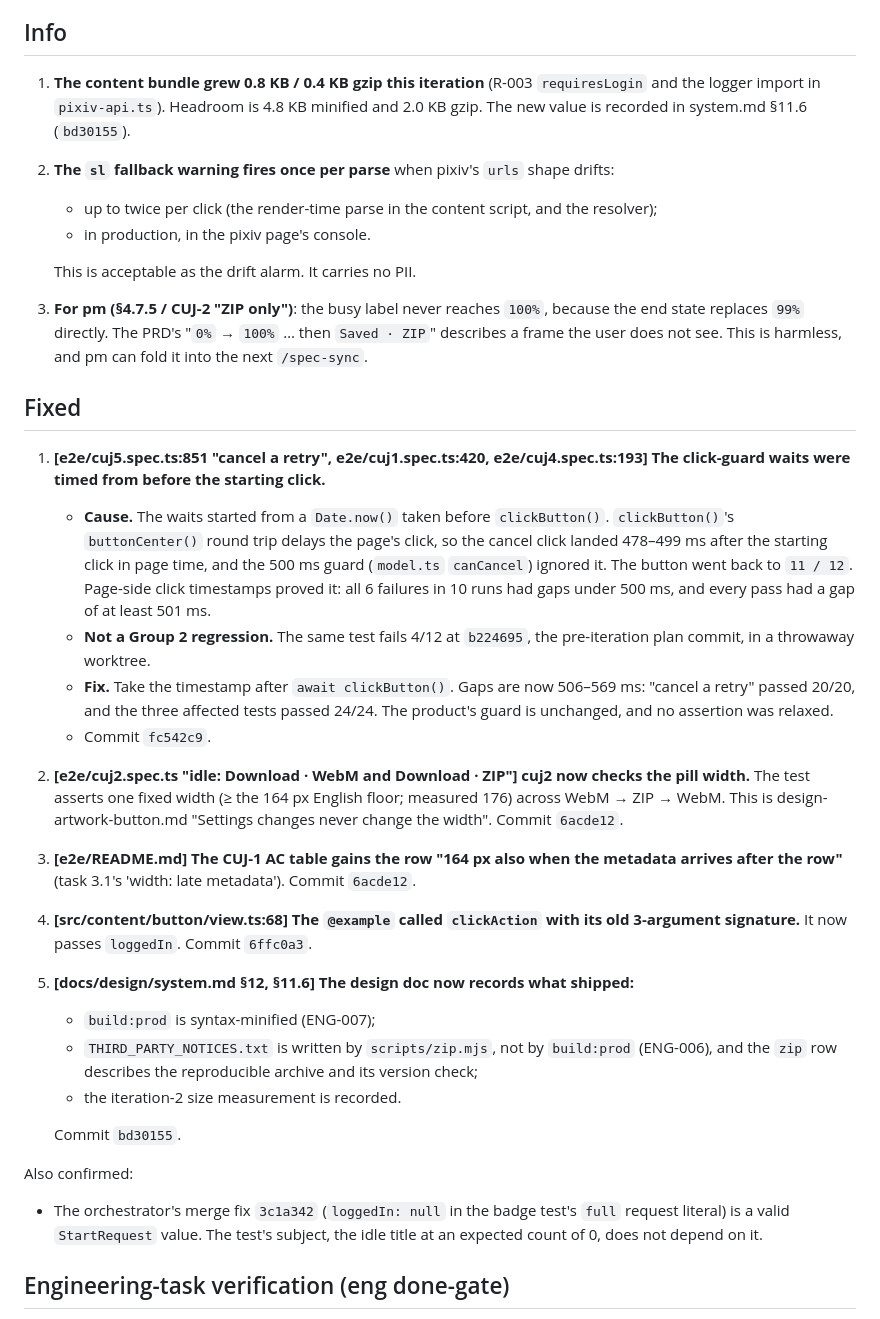
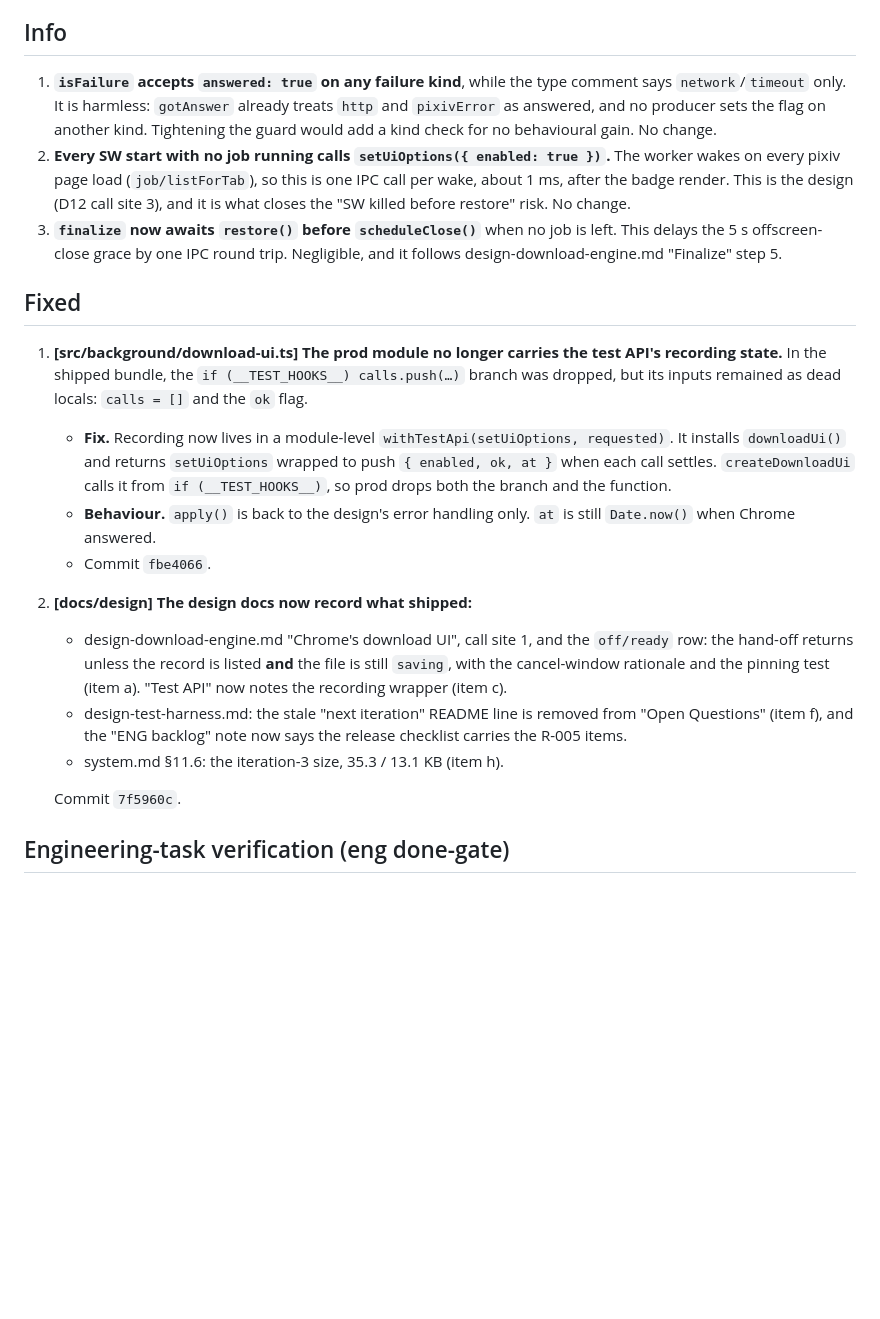
Before and after one commit to kyoicn/pixivhelper, a Markdown page: docs/code-review.md, the part around one of its changes. GitHub-like rendering; blank space fills up the shorter version.

```diff
--- a/docs/code-review.md
+++ b/docs/code-review.md
@@ -102,33 +55,22 @@ This review added the invariant that does not depend on the font (Fixed 2). The
 
 ## Info
 
-1. **The content bundle grew 0.8 KB / 0.4 KB gzip this iteration** (R-003 `requiresLogin` and the logger import in `pixiv-api.ts`). Headroom is 4.8 KB minified and 2.0 KB gzip. The new value is recorded in system.md §11.6 (`bd30155`).
-2. **The `sl` fallback warning fires once per parse** when pixiv's `urls` shape drifts:
-   - up to twice per click (the render-time parse in the content script, and the resolver);
-   - in production, in the pixiv page's console.
-
-   This is acceptable as the drift alarm. It carries no PII.
-3. **For pm (§4.7.5 / CUJ-2 "ZIP only")**: the busy label never reaches `100%`, because the end state replaces `99%` directly. The PRD's "`0%` → `100%` … then `Saved · ZIP`" describes a frame the user does not see. This is harmless, and pm can fold it into the next `/spec-sync`.
+1. **`isFailure` accepts `answered: true` on any failure kind**, while the type comment says `network`/`timeout` only. It is harmless: `gotAnswer` already treats `http` and `pixivError` as answered, and no producer sets the flag on another kind. Tightening the guard would add a kind check for no behavioural gain. No change.
+2. **Every SW start with no job running calls `setUiOptions({ enabled: true })`.** The worker wakes on every pixiv page load (`job/listForTab`), so this is one IPC call per wake, about 1 ms, after the badge render. This is the design (D12 call site 3), and it is what closes the "SW killed before restore" risk. No change.
+3. **`finalize` now awaits `restore()` before `scheduleClose()`** when no job is left. This delays the 5 s offscreen-close grace by one IPC round trip. Negligible, and it follows design-download-engine.md "Finalize" step 5.
 
 ## Fixed
 
-1. **[e2e/cuj5.spec.ts:851 "cancel a retry", e2e/cuj1.spec.ts:420, e2e/cuj4.spec.ts:193] The click-guard waits were timed from before the starting click.**
-   - **Cause.** The waits started from a `Date.now()` taken before `clickButton()`. `clickButton()`'s `buttonCenter()` round trip delays the page's click, so the cancel click landed 478–499 ms after the starting click in page time, and the 500 ms guard (`model.ts` `canCancel`) ignored it. The button went back to `11 / 12`. Page-side click timestamps proved it: all 6 failures in 10 runs had gaps under 500 ms, and every pass had a gap of at least 501 ms.
-   - **Not a Group 2 regression.** The same test fails 4/12 at `b224695`, the pre-iteration plan commit, in a throwaway worktree.
-   - **Fix.** Take the timestamp after `await clickButton()`. Gaps are now 506–569 ms: "cancel a retry" passed 20/20, and the three affected tests passed 24/24. The product's guard is unchanged, and no assertion was relaxed.
-   - Commit `fc542c9`.
-2. **[e2e/cuj2.spec.ts "idle: Download · WebM and Download · ZIP"] cuj2 now checks the pill width.** The test asserts one fixed width (≥ the 164 px English floor; measured 176) across WebM → ZIP → WebM. This is design-artwork-button.md "Settings changes never change the width". Commit `6acde12`.
-3. **[e2e/README.md] The CUJ-1 AC table gains the row "164 px also when the metadata arrives after the row"** (task 3.1's 'width: late metadata'). Commit `6acde12`.
-4. **[src/content/button/view.ts:68] The `@example` called `clickAction` with its old 3-argument signature.** It now passes `loggedIn`. Commit `6ffc0a3`.
-5. **[docs/design/system.md §12, §11.6] The design doc now records what shipped:**
-   - `build:prod` is syntax-minified (ENG-007);
-   - `THIRD_PARTY_NOTICES.txt` is written by `scripts/zip.mjs`, not by `build:prod` (ENG-006), and the `zip` row describes the reproducible archive and its version check;
-   - the iteration-2 size measurement is recorded.
+1. **[src/background/download-ui.ts] The prod module no longer carries the test API's recording state.** In the shipped bundle, the `if (__TEST_HOOKS__) calls.push(…)` branch was dropped, but its inputs remained as dead locals: `calls = []` and the `ok` flag.
+   - **Fix.** Recording now lives in a module-level `withTestApi(setUiOptions, requested)`. It installs `downloadUi()` and returns `setUiOptions` wrapped to push `{ enabled, ok, at }` when each call settles. `createDownloadUi` calls it from `if (__TEST_HOOKS__)`, so prod drops both the branch and the function.
+   - **Behaviour.** `apply()` is back to the design's error handling only. `at` is still `Date.now()` when Chrome answered.
+   - Commit `fbe4066`.
+2. **[docs/design] The design docs now record what shipped:**
+   - design-download-engine.md "Chrome's download UI", call site 1, and the `off/ready` row: the hand-off returns unless the record is listed **and** the file is still `saving`, with the cancel-window rationale and the pinning test (item a). "Test API" now notes the recording wrapper (item c).
+   - design-test-harness.md: the stale "next iteration" README line is removed from "Open Questions" (item f), and the "ENG backlog" note now says the release checklist carries the R-005 items.
+   - system.md §11.6: the iteration-3 size, 35.3 / 13.1 KB (item h).
 
-   Commit `bd30155`.
-
-Also confirmed:
-- The orchestrator's merge fix `3c1a342` (`loggedIn: null` in the badge test's `full` request literal) is a valid `StartRequest` value. The test's subject, the idle title at an expected count of 0, does not depend on it.
+   Commit `7f5960c`.
 
 ## Engineering-task verification (eng done-gate)
 
```
Also changed, not shown: other parts of docs/code-review.md (+45 -102 lines).
